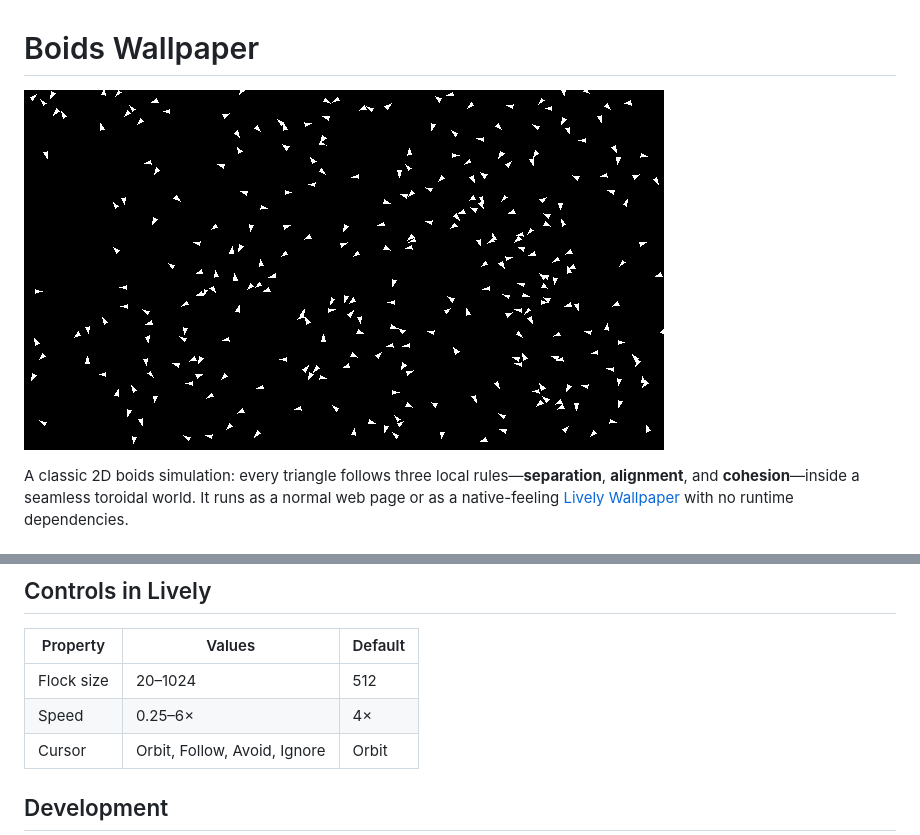
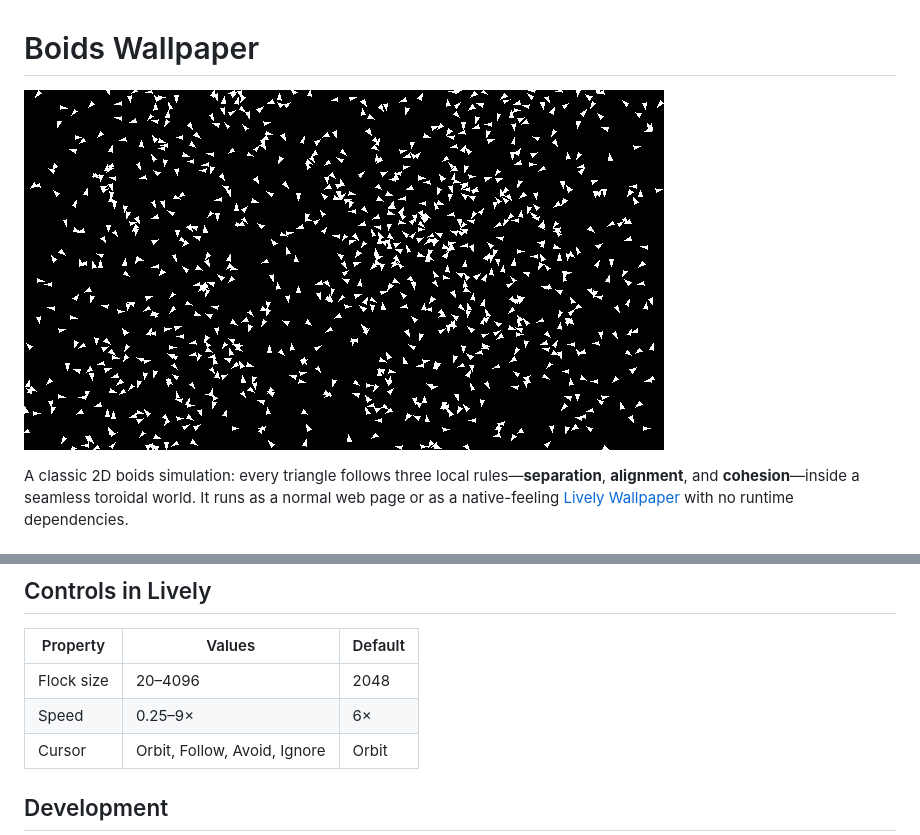
Before and after one commit to martinopiaggi/boids-wallpaper, a Markdown page: README.md, 2 parts joined by grey strips. Rendered like a GitHub page; pictures changed too: assets/thumbnail.png.

Commit message:
Run 2048 boids at 1.5x speed

```diff
--- a/README.md
+++ b/README.md
@@ -41,8 +41,8 @@ The root `LivelyInfo.json` and `LivelyProperties.json` provide the thumbnail, pr
 
 | Property | Values | Default |
 | --- | --- | --- |
-| Flock size | 20–1024 | 512 |
-| Speed | 0.25–6× | 4× |
+| Flock size | 20–4096 | 2048 |
+| Speed | 0.25–9× | 6× |
 | Cursor | Orbit, Follow, Avoid, Ignore | Orbit |
 
 ## Development
```
Also changed, not shown: assets/preview.gif, 9 other files.
